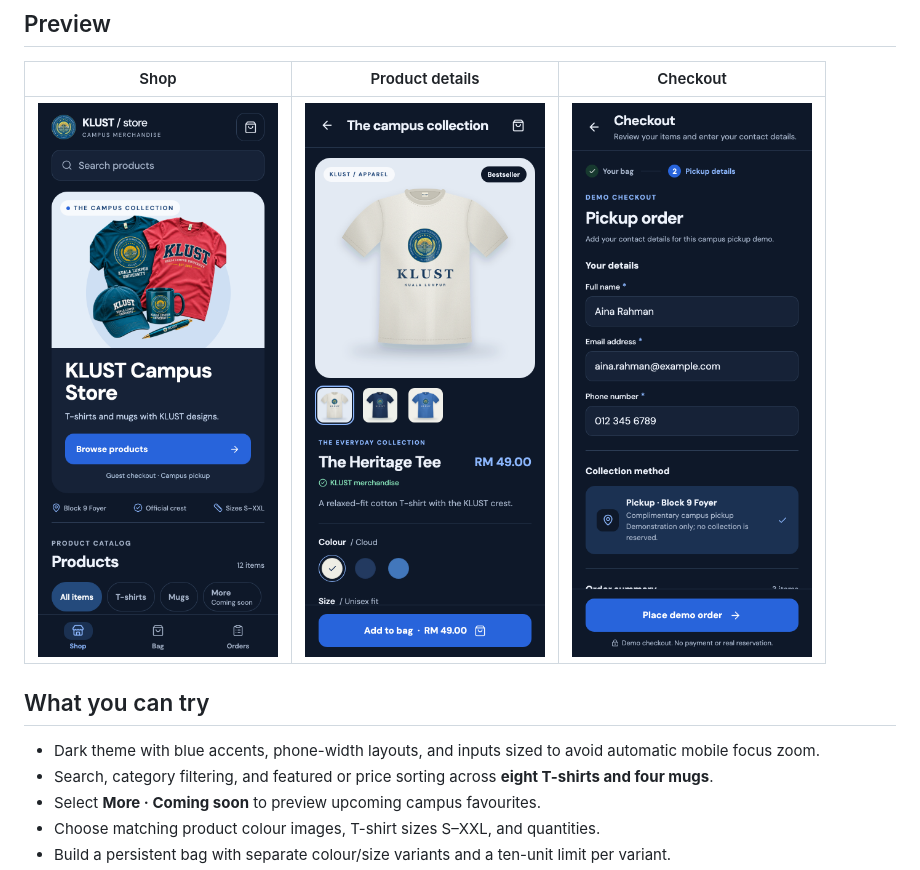
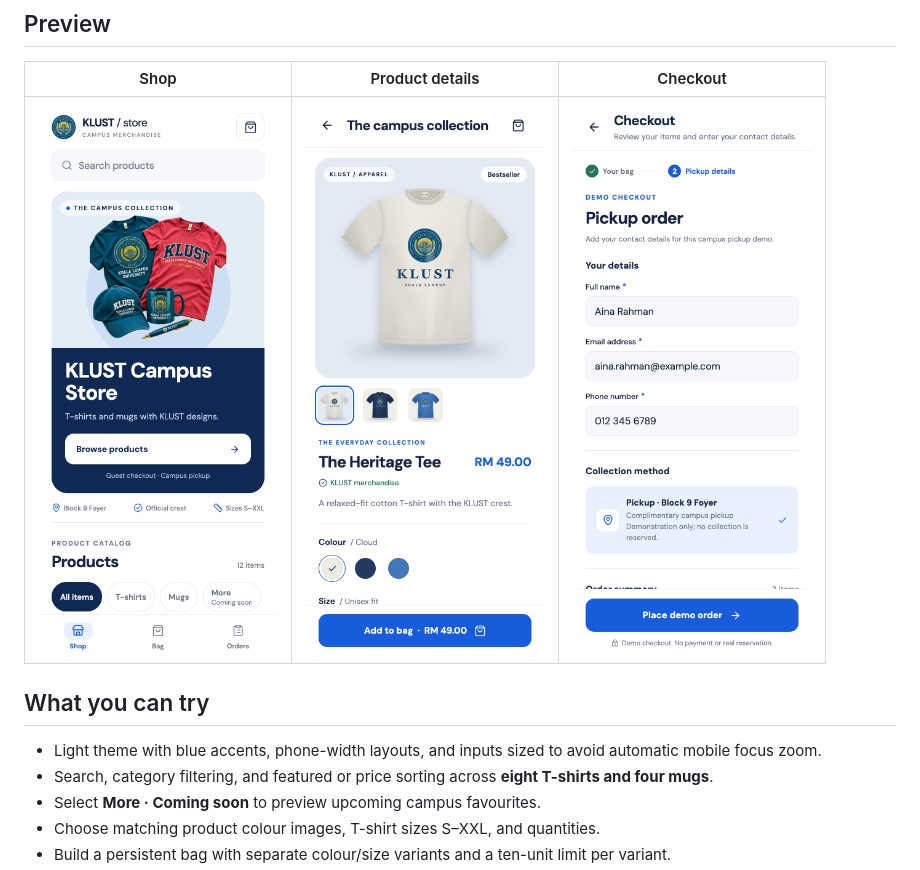
Before and after one commit to abdullahwarrg-png/klust-campus-store, a Markdown page: README.md, the part around the change. Rendered like a GitHub page; pictures changed too: docs/screenshots/checkout.png, docs/screenshots/product-details.png, docs/screenshots/shop.png.

Commit message:
Restore light theme while retaining mobile sizing fixes

```diff
--- a/README.md
+++ b/README.md
@@ -14,7 +14,7 @@ A campus merchandise shopping demo built with **Expo, React Native, and TypeScri
 
 ## What you can try
 
-- Dark theme with blue accents, phone-width layouts, and inputs sized to avoid automatic mobile focus zoom.
+- Light theme with blue accents, phone-width layouts, and inputs sized to avoid automatic mobile focus zoom.
 - Search, category filtering, and featured or price sorting across **eight T-shirts and four mugs**.
 - Select **More · Coming soon** to preview upcoming campus favourites.
 - Choose matching product colour images, T-shirt sizes S–XXL, and quantities.
```
Also changed, not shown: docs/VALIDATION.md (+2 -2 lines), 9 other files.
